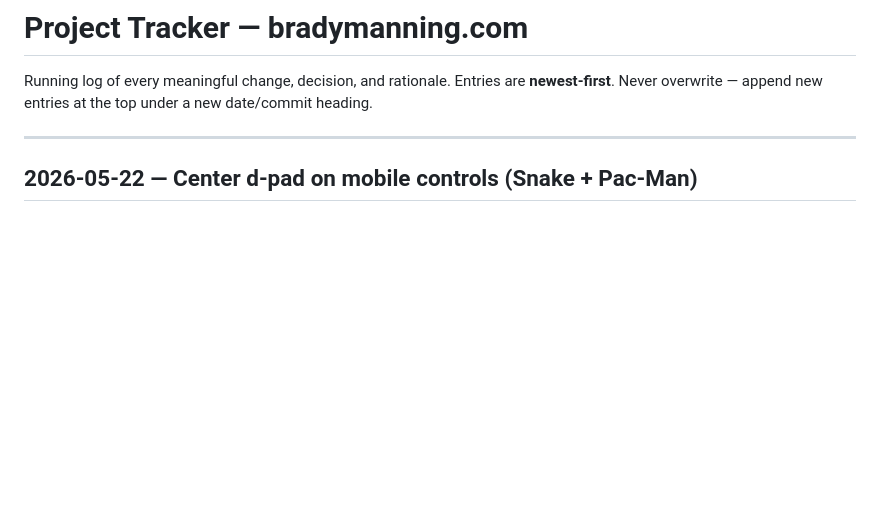
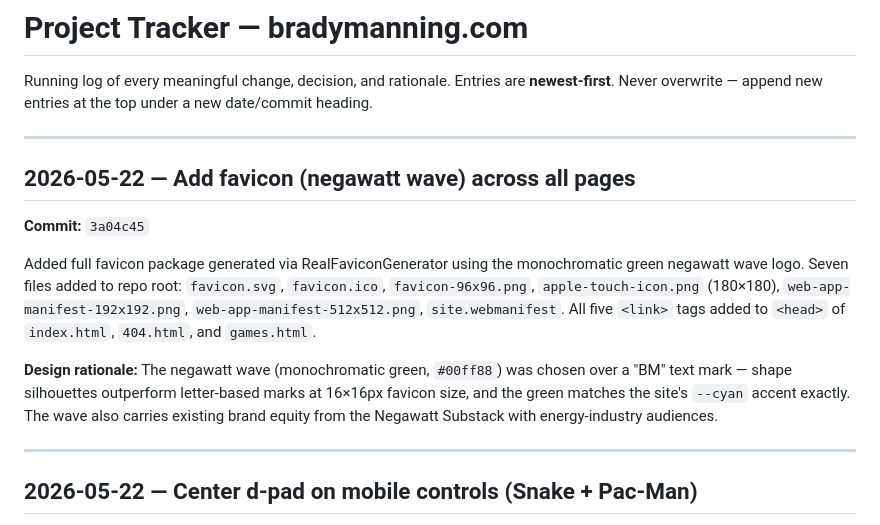
Before and after one commit to bpmanning/bradymanning.com, a Markdown page: PROJECT_TRACKER.md, the part around the change. Rendered like a GitHub page; blank space fills up the shorter version.

Commit message:
Update PROJECT_TRACKER.md for 3a04c45 (favicon addition)
Co-Authored-By: Claude Sonnet 4.6 <noreply@anthropic.com>

```diff
--- a/PROJECT_TRACKER.md
+++ b/PROJECT_TRACKER.md
@@ -2,6 +2,16 @@
 
 Running log of every meaningful change, decision, and rationale.
 Entries are **newest-first**. Never overwrite — append new entries at the top under a new date/commit heading.
+
+---
+
+## 2026-05-22 — Add favicon (negawatt wave) across all pages
+
+**Commit:** `3a04c45`
+
+Added full favicon package generated via RealFaviconGenerator using the monochromatic green negawatt wave logo. Seven files added to repo root: `favicon.svg`, `favicon.ico`, `favicon-96x96.png`, `apple-touch-icon.png` (180×180), `web-app-manifest-192x192.png`, `web-app-manifest-512x512.png`, `site.webmanifest`. All five `<link>` tags added to `<head>` of `index.html`, `404.html`, and `games.html`.
+
+**Design rationale:** The negawatt wave (monochromatic green, `#00ff88`) was chosen over a "BM" text mark — shape silhouettes outperform letter-based marks at 16×16px favicon size, and the green matches the site's `--cyan` accent exactly. The wave also carries existing brand equity from the Negawatt Substack with energy-industry audiences.
 
 ---
 
```
